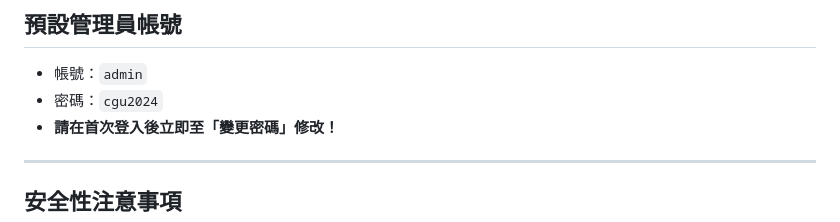
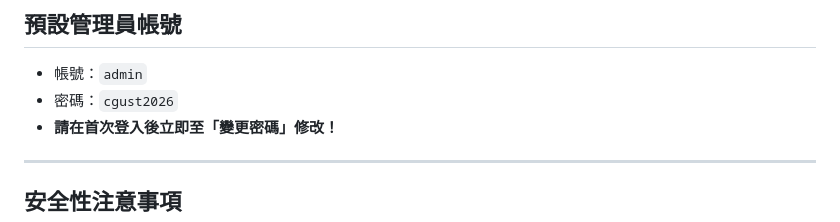
Before and after one commit to cwhuang-sketch/cgust-bus, a Markdown page: README.md, the part around the change. Drawn GitHub-style.

```diff
--- a/README.md
+++ b/README.md
@@ -110,7 +110,7 @@ https://cgust-bus.vercel.app/admin-cgu2024.html
 
 ## 預設管理員帳號
 - 帳號：`admin`
-- 密碼：`cgu2024`
+- 密碼：`cgust2026`
 - **請在首次登入後立即至「變更密碼」修改！**
 
 ---
```
